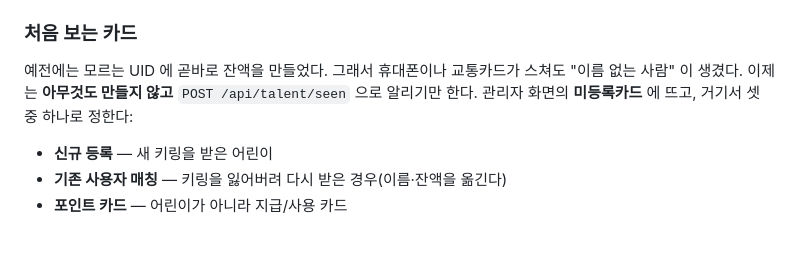
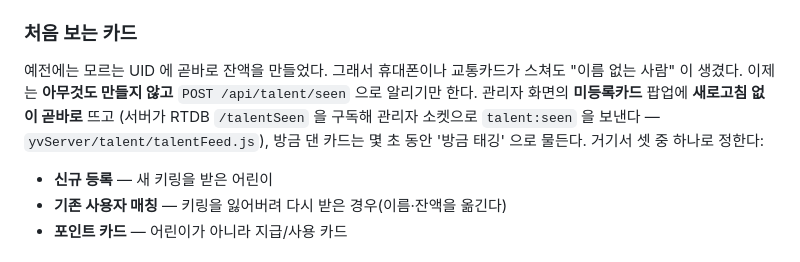
Before and after one commit to yongminkim0313/church-arduino, a Markdown page: TalentNfcReader/README.md, the part around the change. Drawn GitHub-style.

Commit message:
TalentNfcReader 미등록 카드가 관리자 팝업에 곧바로 뜨는 흐름을 README 에 적었다
리더가 POST /seen 으로 알리면 yvServer 가 RTDB /talentSeen 을 구독해
관리자 소켓으로 talent:seen 을 보낸다(talentFeed.js). 펌웨어는 그대로다.

Co-Authored-By: Claude Opus 5 <noreply@anthropic.com>

```diff
--- a/TalentNfcReader/README.md
+++ b/TalentNfcReader/README.md
@@ -76,7 +76,10 @@ NTAG-213 키링을 PN532(I2C)로 읽어 2.8" ILI9341 TFT 에 포인트를 보여
 
 예전에는 모르는 UID 에 곧바로 잔액을 만들었다. 그래서 휴대폰이나 교통카드가 스쳐도
 "이름 없는 사람" 이 생겼다. 이제는 **아무것도 만들지 않고** `POST /api/talent/seen` 으로
-알리기만 한다. 관리자 화면의 **미등록카드** 에 뜨고, 거기서 셋 중 하나로 정한다:
+알리기만 한다. 관리자 화면의 **미등록카드** 팝업에 **새로고침 없이 곧바로** 뜨고
+(서버가 RTDB `/talentSeen` 을 구독해 관리자 소켓으로 `talent:seen` 을 보낸다 —
+`yvServer/talent/talentFeed.js`), 방금 댄 카드는 몇 초 동안 '방금 태깅' 으로 물든다.
+거기서 셋 중 하나로 정한다:
 
 - **신규 등록** — 새 키링을 받은 어린이
 - **기존 사용자 매칭** — 키링을 잃어버려 다시 받은 경우(이름·잔액을 옮긴다)
```
